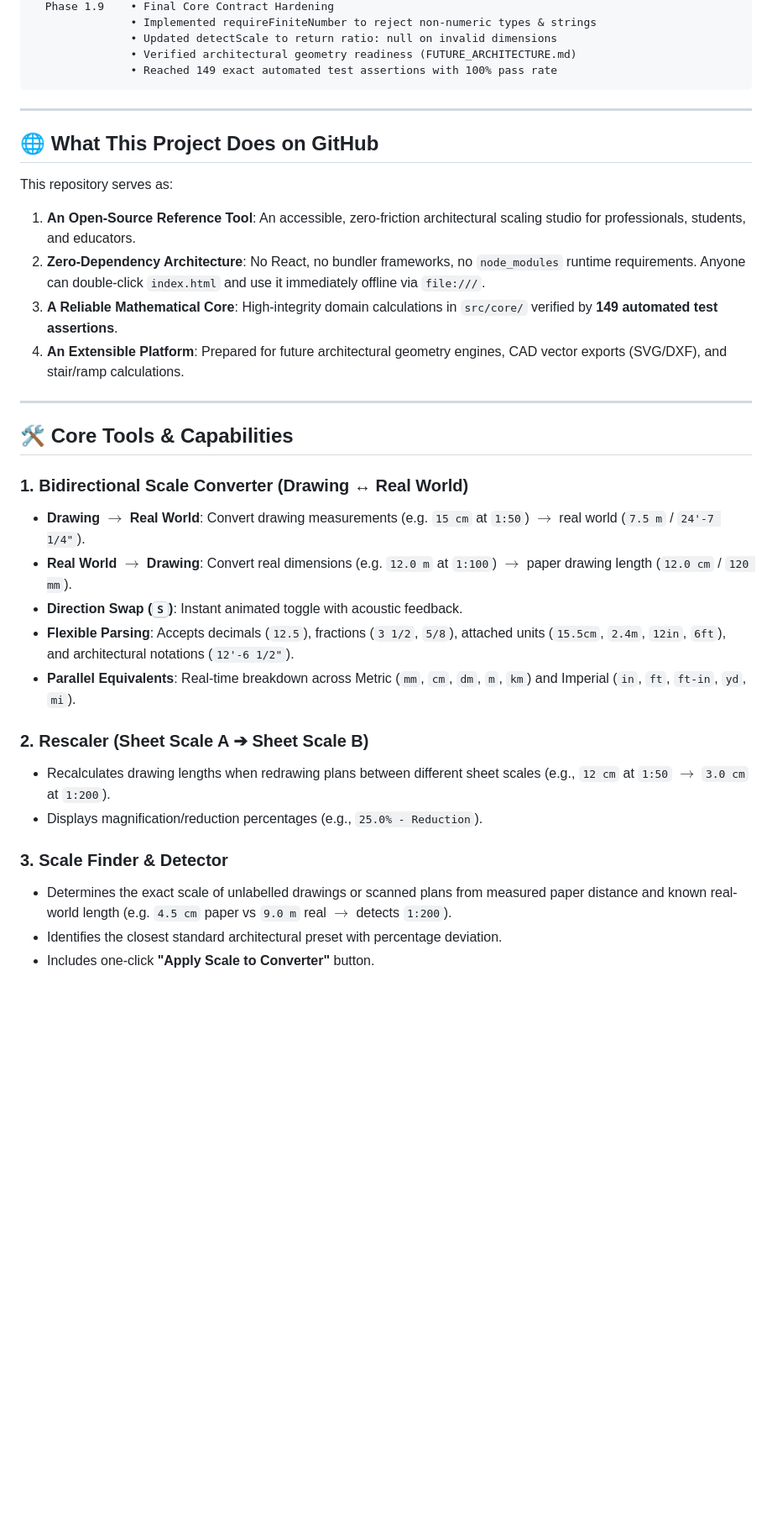
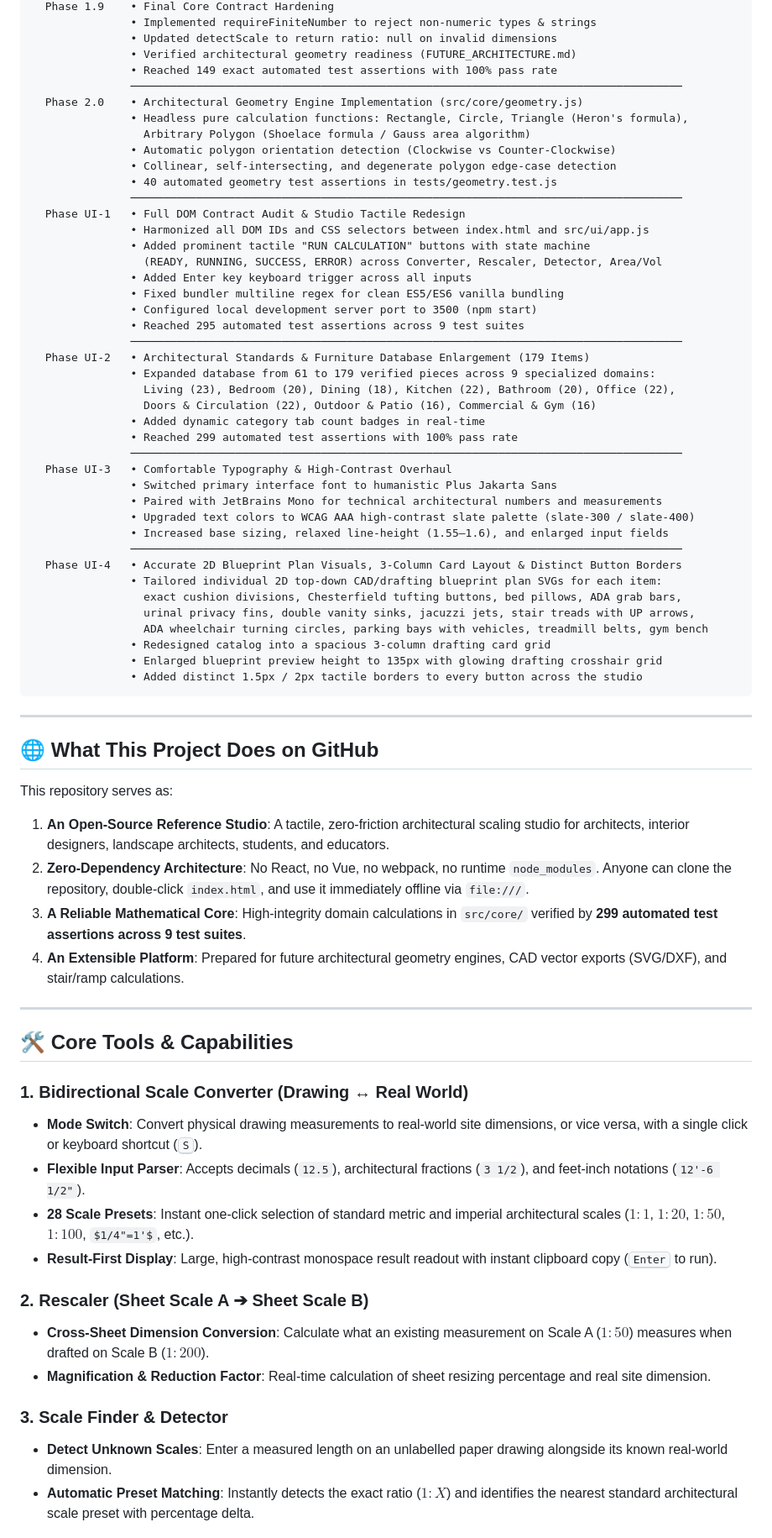
Before and after one commit to AFK420/Architecture-Helping-Hand, a Markdown page: README.md, the part around one of its changes. Shown at 84% size. GitHub-like rendering; some formulas as TeX source; blank space fills up the shorter version.

````diff
--- a/README.md
+++ b/README.md
@@ -86,6 +87,44 @@ The codebase has evolved through rigorous engineering, auditing, and hardening p
                • Updated detectScale to return ratio: null on invalid dimensions
                • Verified architectural geometry readiness (FUTURE_ARCHITECTURE.md)
                • Reached 149 exact automated test assertions with 100% pass rate
+               ────────────────────────────────────────────────────────────────────────────────────
+  Phase 2.0    • Architectural Geometry Engine Implementation (src/core/geometry.js)
+               • Headless pure calculation functions: Rectangle, Circle, Triangle (Heron's formula),
+                 Arbitrary Polygon (Shoelace formula / Gauss area algorithm)
+               • Automatic polygon orientation detection (Clockwise vs Counter-Clockwise)
+               • Collinear, self-intersecting, and degenerate polygon edge-case detection
+               • 40 automated geometry test assertions in tests/geometry.test.js
+               ────────────────────────────────────────────────────────────────────────────────────
+  Phase UI-1   • Full DOM Contract Audit & Studio Tactile Redesign
+               • Harmonized all DOM IDs and CSS selectors between index.html and src/ui/app.js
+               • Added prominent tactile "RUN CALCULATION" buttons with state machine
+                 (READY, RUNNING, SUCCESS, ERROR) across Converter, Rescaler, Detector, Area/Vol
+               • Added Enter key keyboard trigger across all inputs
+               • Fixed bundler multiline regex for clean ES5/ES6 vanilla bundling
+               • Configured local development server port to 3500 (npm start)
+               • Reached 295 automated test assertions across 9 test suites
+               ────────────────────────────────────────────────────────────────────────────────────
+  Phase UI-2   • Architectural Standards & Furniture Database Enlargement (179 Items)
+               • Expanded database from 61 to 179 verified pieces across 9 specialized domains:
+                 Living (23), Bedroom (20), Dining (18), Kitchen (22), Bathroom (20), Office (22),
+                 Doors & Circulation (22), Outdoor & Patio (16), Commercial & Gym (16)
+               • Added dynamic category tab count badges in real-time
+               • Reached 299 automated test assertions with 100% pass rate
+               ────────────────────────────────────────────────────────────────────────────────────
+  Phase UI-3   • Comfortable Typography & High-Contrast Overhaul
+               • Switched primary interface font to humanistic Plus Jakarta Sans
+               • Paired with JetBrains Mono for technical architectural numbers and measurements
+               • Upgraded text colors to WCAG AAA high-contrast slate palette (slate-300 / slate-400)
+               • Increased base sizing, relaxed line-height (1.55–1.6), and enlarged input fields
+               ────────────────────────────────────────────────────────────────────────────────────
+  Phase UI-4   • Accurate 2D Blueprint Plan Visuals, 3-Column Card Layout & Distinct Button Borders
+               • Tailored individual 2D top-down CAD/drafting blueprint plan SVGs for each item:
+                 exact cushion divisions, Chesterfield tufting buttons, bed pillows, ADA grab bars,
+                 urinal privacy fins, double vanity sinks, jacuzzi jets, stair treads with UP arrows,
+                 ADA wheelchair turning circles, parking bays with vehicles, treadmill belts, gym bench
+               • Redesigned catalog into a spacious 3-column drafting card grid
+               • Enlarged blueprint preview height to 135px with glowing drafting crosshair grid
+               • Added distinct 1.5px / 2px tactile borders to every button across the studio
 ```
 
 ---
@@ -93,9 +132,9 @@ The codebase has evolved through rigorous engineering, auditing, and hardening p
 ## 🌐 What This Project Does on GitHub
 
 This repository serves as:
-1. **An Open-Source Reference Tool**: An accessible, zero-friction architectural scaling studio for professionals, students, and educators.
-2. **Zero-Dependency Architecture**: No React, no bundler frameworks, no `node_modules` runtime requirements. Anyone can double-click `index.html` and use it immediately offline via `file:///`.
-3. **A Reliable Mathematical Core**: High-integrity domain calculations in `src/core/` verified by **149 automated test assertions**.
+1. **An Open-Source Reference Studio**: A tactile, zero-friction architectural scaling studio for architects, interior designers, landscape architects, students, and educators.
+2. **Zero-Dependency Architecture**: No React, no Vue, no webpack, no runtime `node_modules`. Anyone can clone the repository, double-click `index.html`, and use it immediately offline via `file:///`.
+3. **A Reliable Mathematical Core**: High-integrity domain calculations in `src/core/` verified by **299 automated test assertions across 9 test suites**.
 4. **An Extensible Platform**: Prepared for future architectural geometry engines, CAD vector exports (SVG/DXF), and stair/ramp calculations.
 
 ---
@@ -103,18 +142,16 @@ This repository serves as:
 ## 🛠️ Core Tools & Capabilities
 
 ### 1. Bidirectional Scale Converter (Drawing ↔ Real World)
-* **Drawing $\rightarrow$ Real World**: Convert drawing measurements (e.g. `15 cm` at `1:50`) $\rightarrow$ real world (`7.5 m` / `24'-7 1/4"`).
-* **Real World $\rightarrow$ Drawing**: Convert real dimensions (e.g. `12.0 m` at `1:100`) $\rightarrow$ paper drawing length (`12.0 cm` / `120 mm`).
-* **Direction Swap (<kbd>S</kbd>)**: Instant animated toggle with acoustic feedback.
-* **Flexible Parsing**: Accepts decimals (`12.5`), fractions (`3 1/2`, `5/8`), attached units (`15.5cm`, `2.4m`, `12in`, `6ft`), and architectural notations (`12'-6 1/2"`).
-* **Parallel Equivalents**: Real-time breakdown across Metric (`mm`, `cm`, `dm`, `m`, `km`) and Imperial (`in`, `ft`, `ft-in`, `yd`, `mi`).
+* **Mode Switch**: Convert physical drawing measurements to real-world site dimensions, or vice versa, with a single click or keyboard shortcut (<kbd>S</kbd>).
+* **Flexible Input Parser**: Accepts decimals (`12.5`), architectural fractions (`3 1/2`), and feet-inch notations (`12'-6 1/2"`).
+* **28 Scale Presets**: Instant one-click selection of standard metric and imperial architectural scales ($1:1$, $1:20$, $1:50$, $1:100$, $1/4"=1'$, etc.).
+* **Result-First Display**: Large, high-contrast monospace result readout with instant clipboard copy (<kbd>Enter</kbd> to run).
 
 ### 2. Rescaler (Sheet Scale A ➔ Sheet Scale B)
-* Recalculates drawing lengths when redrawing plans between different sheet scales (e.g., `12 cm` at `1:50` $\rightarrow$ `3.0 cm` at `1:200`).
-* Displays magnification/reduction percentages (e.g., `25.0% - Reduction`).
+* **Cross-Sheet Dimension Conversion**: Calculate what an existing measurement on Scale A ($1:50$) measures when drafted on Scale B ($1:200$).
+* **Magnification & Reduction Factor**: Real-time calculation of sheet resizing percentage and real site dimension.
 
 ### 3. Scale Finder & Detector
-* Determines the exact scale of unlabelled drawings or scanned plans from measured paper distance and known real-world length (e.g. `4.5 cm` paper vs `9.0 m` real $\rightarrow$ detects `1:200`).
-* Identifies the closest standard architectural preset with percentage deviation.
-* Includes one-click **"Apply Scale to Converter"** button.
+* **Detect Unknown Scales**: Enter a measured length on an unlabelled paper drawing alongside its known real-world dimension.
+* **Automatic Preset Matching**: Instantly detects the exact ratio ($1:X$) and identifies the nearest standard architectural scale preset with percentage delta.
 
````
Also changed, not shown: other parts of README.md (+130 -146 lines), ARCHITECTURE_AUDIT.md (+15 -12 lines).
